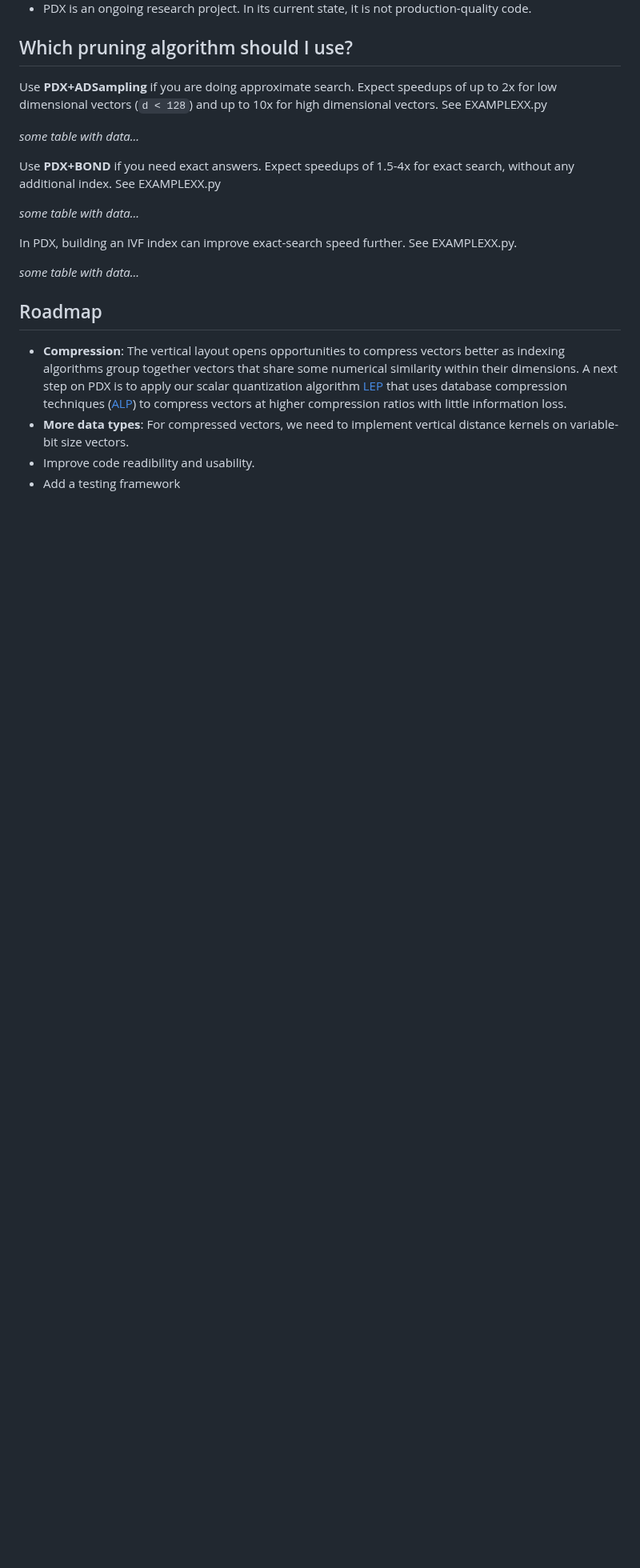
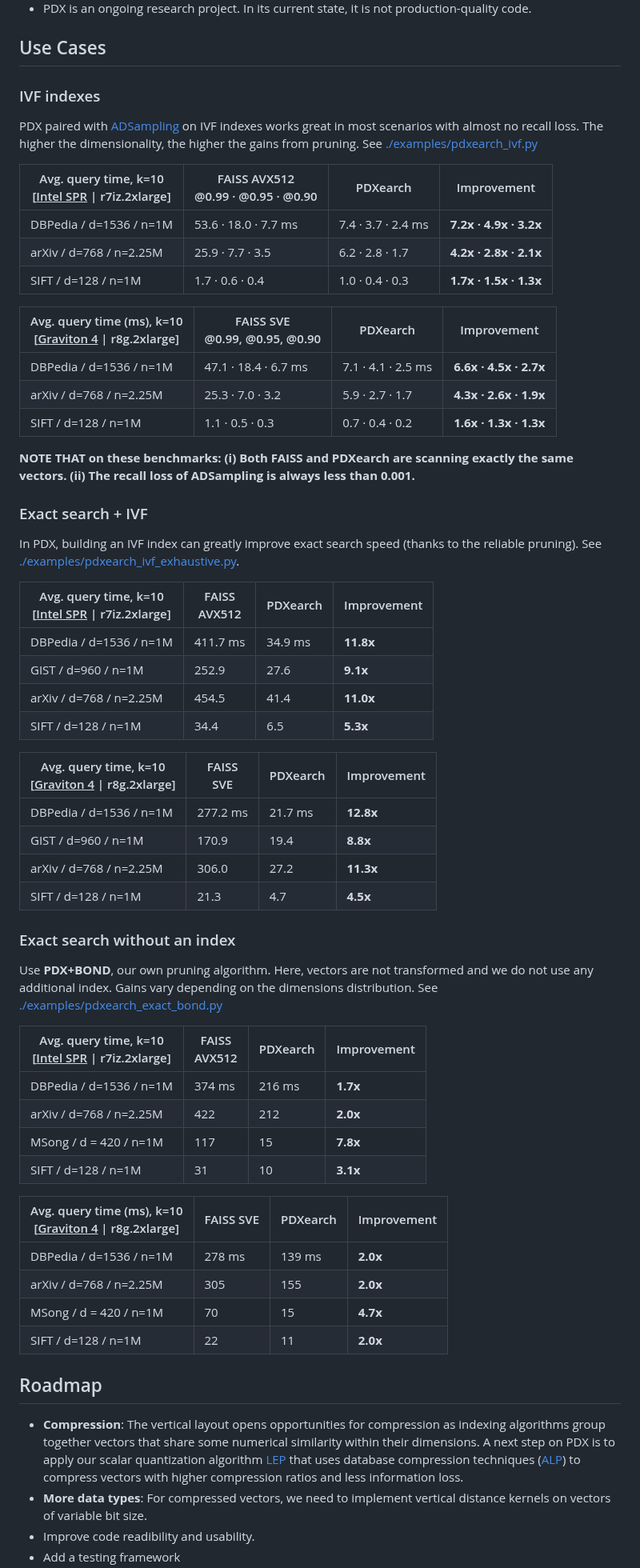
Before and after one commit to cwida/PDX, a Markdown page: README.md, the part around one of its changes. Shown at 80% size. Rendered like a GitHub page; blank space fills up the shorter version.

Commit message:
Readme improvement

```diff
--- a/README.md
+++ b/README.md
@@ -60,21 +72,60 @@ For more details on each example we provide, and how to use your own data, refer
 - PDX is an ongoing research project. In its current state, it is not production-quality code.
 
-## Which pruning algorithm should I use?
+## Use Cases
+### IVF indexes
+PDX paired with [ADSampling](https://github.com/gaoj0017/ADSampling/) on IVF indexes works great in most scenarios with almost no recall loss. The higher the dimensionality, the higher the gains from pruning. See [./examples/pdxearch_ivf.py](./examples/pdxearch_ivf.py)
 
-Use **PDX+ADSampling** if you are doing approximate search. Expect speedups of up to 2x for low dimensional vectors (`d < 128`) and up to 10x for high dimensional vectors. See EXAMPLEXX.py
+| Avg. query time, k=10 <br> [<ins>Intel SPR</ins> \| r7iz.2xlarge] | FAISS AVX512 <br> @0.99 · @0.95 · @0.90 | PDXearch           | Improvement            |
+|--------------------------------------------------------|-----------------------------------------|--------------------|------------------------|
+| DBPedia / d=1536 / n=1M                                | 53.6 · 18.0 · 7.7 ms                    | 7.4 · 3.7 · 2.4 ms | **7.2x · 4.9x · 3.2x** |
+| arXiv / d=768 / n=2.25M                                | 25.9 · 7.7 · 3.5                        | 6.2 · 2.8 · 1.7    | **4.2x · 2.8x · 2.1x** |
+| SIFT / d=128 / n=1M                                    | 1.7 · 0.6 · 0.4                         | 1.0 · 0.4 · 0.3    | **1.7x · 1.5x · 1.3x** |
 
-*some table with data...*
+| Avg. query time (ms), k=10 <br> [<ins>Graviton 4</ins> \| r8g.2xlarge] | FAISS SVE <br> @0.99, @0.95, @0.90 | PDXearch           | Improvement            |
+|-------------------------------------------------------------|------------------------------------|--------------------|------------------------|
+| DBPedia / d=1536 / n=1M                                     | 47.1 · 18.4 · 6.7 ms               | 7.1 · 4.1 · 2.5 ms | **6.6x · 4.5x · 2.7x** |
+| arXiv / d=768 / n=2.25M                                     | 25.3 · 7.0 · 3.2                   | 5.9 · 2.7 · 1.7    | **4.3x · 2.6x · 1.9x** |
+| SIFT / d=128 / n=1M                                         | 1.1 · 0.5 · 0.3                    | 0.7 · 0.4 · 0.2    | **1.6x · 1.3x · 1.3x** |
 
-Use **PDX+BOND** if you need exact answers. Expect speedups of 1.5-4x for exact search, without any additional index. See EXAMPLEXX.py
+**NOTE THAT on these benchmarks: (i) Both FAISS and PDXearch are scanning exactly the same vectors. (ii) The recall loss of ADSampling is always less than 0.001.**
 
-*some table with data...*
+### Exact search + IVF
+In PDX, building an IVF index can greatly improve exact search speed (thanks to the reliable pruning). See [./examples/pdxearch_ivf_exhaustive.py](./examples/pdxearch_ivf_exhaustive.py).
 
-In PDX, building an IVF index can improve exact-search speed further. See EXAMPLEXX.py.
+| Avg. query time, k=10<br>[<ins>Intel SPR</ins> \| r7iz.2xlarge] | FAISS<br>AVX512 | PDXearch | Improvement |
+|-------------------------------------------------------------------|-----------------|----------|-------------|
+| DBPedia / d=1536 / n=1M                                           | 411.7 ms        | 34.9 ms  | **11.8x**   |
+| GIST / d=960 / n=1M                                               | 252.9           | 27.6     | **9.1x**    |
+| arXiv / d=768 / n=2.25M                                           | 454.5           | 41.4     | **11.0x**   |
+| SIFT / d=128 / n=1M                                               | 34.4            | 6.5      | **5.3x**    |
 
-*some table with data...*
+| Avg. query time, k=10<br>[<ins>Graviton 4</ins> \| r8g.2xlarge] | FAISS<br>SVE | PDXearch | Improvement |
+|-----------------------------------------------------------|--------------|----------|-------------|
+| DBPedia / d=1536 / n=1M                                   | 277.2 ms     | 21.7 ms  | **12.8x**   |
+| GIST / d=960 / n=1M                                       | 170.9        | 19.4     | **8.8x**    |
+| arXiv / d=768 / n=2.25M                                   | 306.0        | 27.2     | **11.3x**   |
+| SIFT / d=128 / n=1M                                       | 21.3         | 4.7      | **4.5x**    |
+
+### Exact search without an index
+Use **PDX+BOND**, our own pruning algorithm. Here, vectors are not transformed and we do not use any additional index. Gains vary depending on the dimensions distribution. See [./examples/pdxearch_exact_bond.py](./examples/pdxearch_exact_bond.py)
+
+| Avg. query time, k=10<br>[<ins>Intel SPR</ins> \| r7iz.2xlarge] | FAISS <br>AVX512 | PDXearch | Improvement |
+|-----------------------------------------------------------|------------------|----------|-------------|
+| DBPedia / d=1536 / n=1M                                   | 374 ms           | 216 ms   | **1.7x**    |
+| arXiv / d=768 / n=2.25M                                   | 422              | 212      | **2.0x**    |
+| MSong / d = 420 / n=1M                                    | 117              | 15       | **7.8x**    |
+| SIFT / d=128 / n=1M                                       | 31               | 10       | **3.1x**    |
+
+| Avg. query time (ms), k=10 <br> [<ins>Graviton 4</ins> \| r8g.2xlarge] | FAISS SVE | PDXearch | Improvement |
+|-------------------------------------------------------------|-----------|----------|-------------|
+| DBPedia / d=1536 / n=1M                                     | 278 ms    | 139 ms   | **2.0x**    |
+| arXiv / d=768 / n=2.25M                                     | 305       | 155      | **2.0x**    |
+| MSong / d = 420 / n=1M                                      | 70        | 15       | **4.7x**    |
+| SIFT / d=128 / n=1M                                         | 22        | 11       | **2.0x**    |
+
 
 ## Roadmap
-- **Compression**: The vertical layout opens opportunities to compress vectors better as indexing algorithms group together vectors that share some numerical similarity within their dimensions. A next step on PDX is to apply our scalar quantization algorithm [LEP](https://homepages.cwi.nl/~boncz/msc/2024-ElenaKrippner.pdf) that uses database compression techniques ([ALP](https://github.com/cwida/alp)) to compress vectors at higher compression ratios with little information loss.
-- **More data types**: For compressed vectors, we need to implement vertical distance kernels on variable-bit size vectors.
+- **Compression**: The vertical layout opens opportunities for compression as indexing algorithms group together vectors that share some numerical similarity within their dimensions. A next step on PDX is to apply our scalar quantization algorithm [LEP](https://homepages.cwi.nl/~boncz/msc/2024-ElenaKrippner.pdf) that uses database compression techniques ([ALP](https://github.com/cwida/alp)) to compress vectors with higher compression ratios and less information loss.
+- **More data types**: For compressed vectors, we need to implement vertical distance kernels on vectors of variable bit size.
 - Improve code readibility and usability.
 - Add a testing framework
```
Also changed, not shown: other parts of README.md (+24 -12 lines), benchmarks/results/pdx-layout.png (added).
